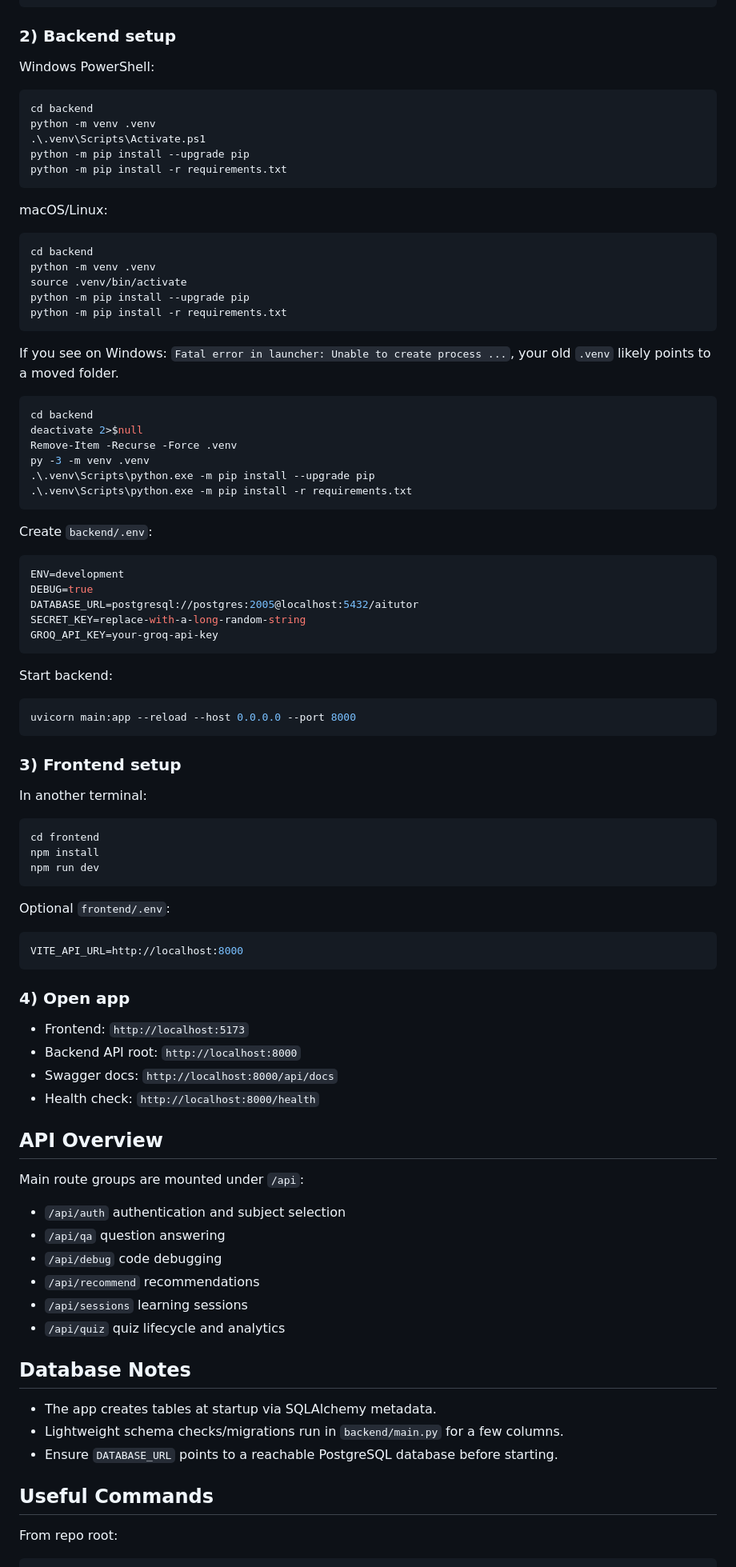
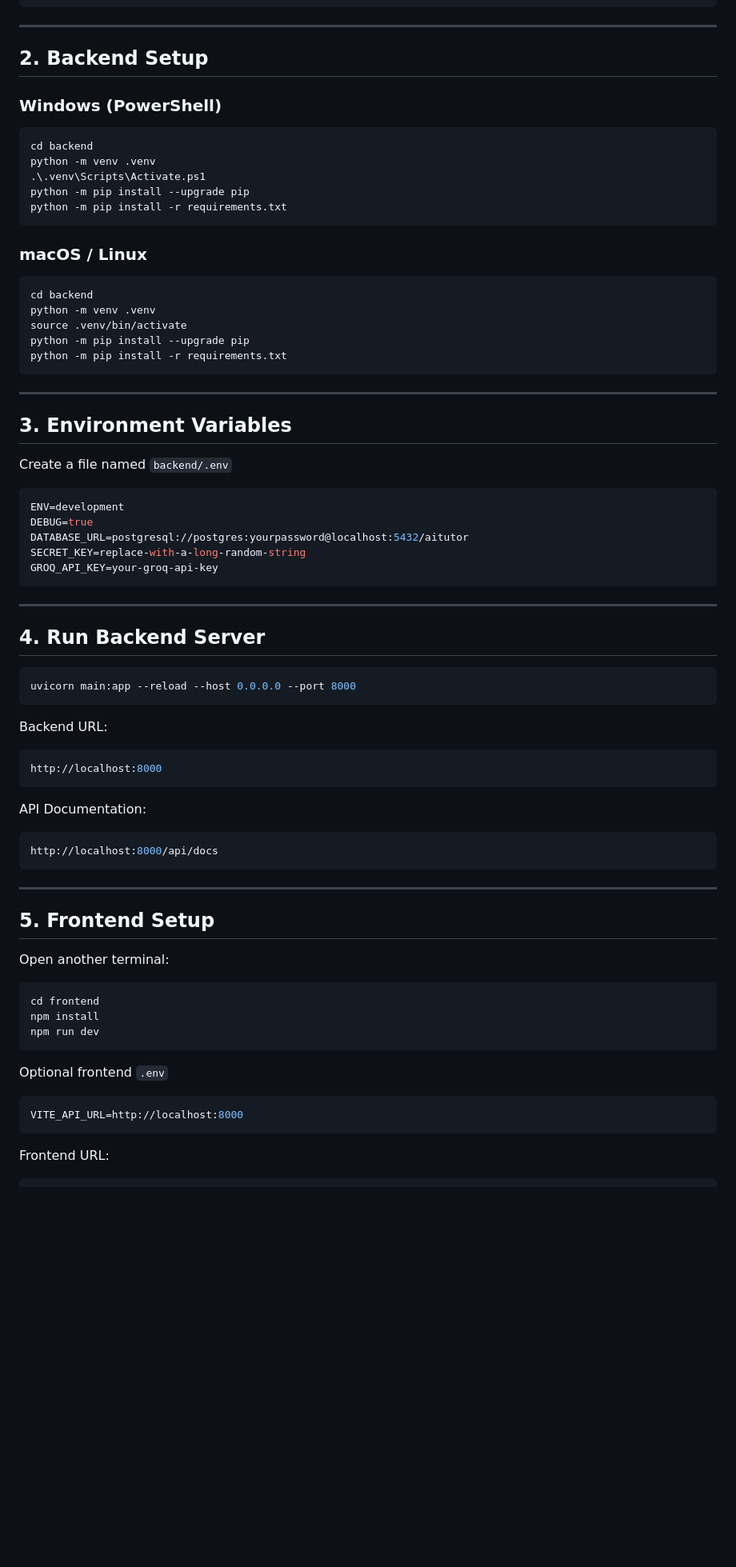
Before and after one commit to priyanshch1105/code-mentor-ai, a Markdown page: README.md, the part around one of its changes. Shown at 80% size. Rendered like a GitHub page; blank space fills up the shorter version.

````diff
--- a/README.md
+++ b/README.md
@@ -48,9 +115,11 @@ git clone <your-repo-url>
 cd code-tutor
 ```
 
-### 2) Backend setup
+---
 
-Windows PowerShell:
+## 2. Backend Setup
+
+### Windows (PowerShell)
 
 ```powershell
 cd backend
@@ -60,7 +129,7 @@ python -m pip install --upgrade pip
 python -m pip install -r requirements.txt
 ```
 
-macOS/Linux:
+### macOS / Linux
 
 ```bash
 cd backend
@@ -70,36 +139,45 @@ python -m pip install --upgrade pip
 python -m pip install -r requirements.txt
 ```
 
-If you see on Windows: `Fatal error in launcher: Unable to create process ...`, your old `.venv` likely points to a moved folder.
+---
 
-```powershell
-cd backend
-deactivate 2>$null
-Remove-Item -Recurse -Force .venv
-py -3 -m venv .venv
-.\.venv\Scripts\python.exe -m pip install --upgrade pip
-.\.venv\Scripts\python.exe -m pip install -r requirements.txt
-```
+## 3. Environment Variables
 
-Create `backend/.env`:
+Create a file named `backend/.env`
 
 ```env
 ENV=development
 DEBUG=true
-DATABASE_URL=postgresql://postgres:2005@localhost:5432/aitutor
+DATABASE_URL=postgresql://postgres:yourpassword@localhost:5432/aitutor
 SECRET_KEY=replace-with-a-long-random-string
 GROQ_API_KEY=your-groq-api-key
 ```
 
-Start backend:
+---
+
+## 4. Run Backend Server
 
 ```bash
 uvicorn main:app --reload --host 0.0.0.0 --port 8000
 ```
 
-### 3) Frontend setup
+Backend URL:
 
-In another terminal:
+```bash
+http://localhost:8000
+```
+
+API Documentation:
+
+```bash
+http://localhost:8000/api/docs
+```
+
+---
+
+## 5. Frontend Setup
+
+Open another terminal:
 
 ```bash
 cd frontend
@@ -107,38 +185,12 @@ npm install
 npm run dev
 ```
 
-Optional `frontend/.env`:
+Optional frontend `.env`
 
 ```env
 VITE_API_URL=http://localhost:8000
 ```
 
-### 4) Open app
-
-- Frontend: `http://localhost:5173`
-- Backend API root: `http://localhost:8000`
-- Swagger docs: `http://localhost:8000/api/docs`
-- Health check: `http://localhost:8000/health`
-
-## API Overview
-
-Main route groups are mounted under `/api`:
-
-- `/api/auth` authentication and subject selection
-- `/api/qa` question answering
-- `/api/debug` code debugging
-- `/api/recommend` recommendations
-- `/api/sessions` learning sessions
-- `/api/quiz` quiz lifecycle and analytics
-
-## Database Notes
-
-- The app creates tables at startup via SQLAlchemy metadata.
-- Lightweight schema checks/migrations run in `backend/main.py` for a few columns.
-- Ensure `DATABASE_URL` points to a reachable PostgreSQL database before starting.
-
-## Useful Commands
-
-From repo root:
+Frontend URL:
 
 ```bash
````
Also changed, not shown: other parts of README.md (+241 -168 lines).
